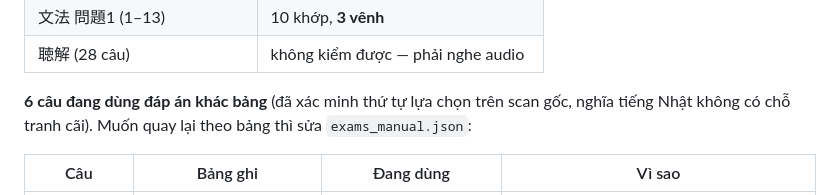
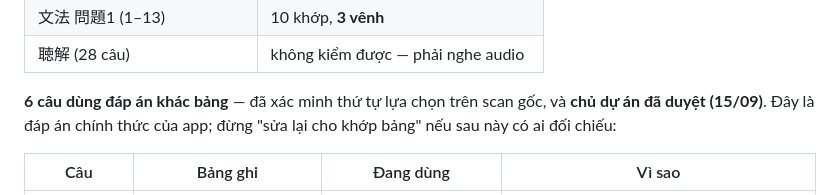
Before and after one commit to emgaimua123/japanese-n3-learning, a Markdown page: EXAM-GAPS.md, the part around the change. Drawn GitHub-style.

Commit message:
docs: chủ dự án duyệt 6 đáp án sửa khác bảng của đề 12/2023
Co-Authored-By: Claude Opus 5 <noreply@anthropic.com>

```diff
--- a/EXAM-GAPS.md
+++ b/EXAM-GAPS.md
@@ -143,8 +143,8 @@ vào `exams_manual.json`.
 | 文法 問題1 (1–13) | 10 khớp, **3 vênh** |
 | 聴解 (28 câu) | không kiểm được — phải nghe audio |
 
-**6 câu đang dùng đáp án khác bảng** (đã xác minh thứ tự lựa chọn trên scan gốc, nghĩa tiếng Nhật
-không có chỗ tranh cãi). Muốn quay lại theo bảng thì sửa `exams_manual.json`:
+**6 câu dùng đáp án khác bảng** — đã xác minh thứ tự lựa chọn trên scan gốc, và **chủ dự án đã duyệt
+(15/09)**. Đây là đáp án chính thức của app; đừng "sửa lại cho khớp bảng" nếu sau này có ai đối chiếu:
 
 | Câu | Bảng ghi | Đang dùng | Vì sao |
 |---|---|---|---|
```
